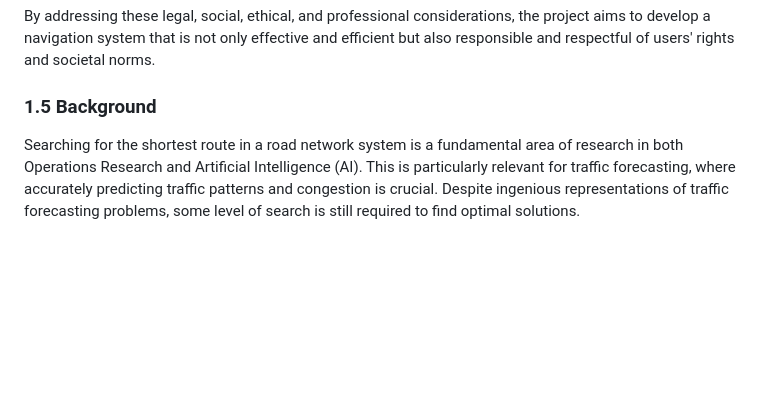
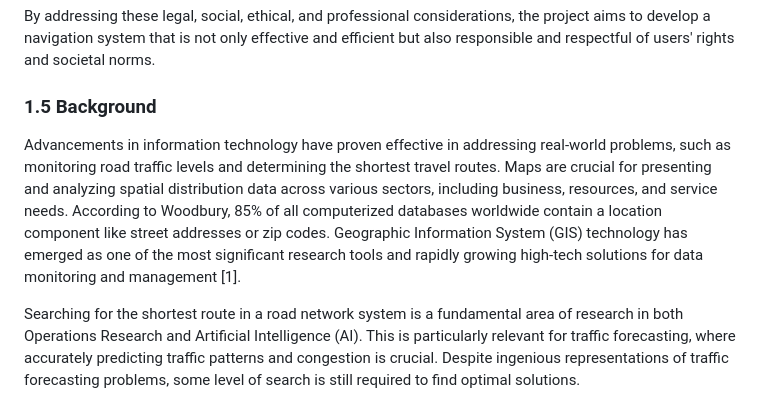
Before and after one commit to uzumstanley/Traffic-Forecasting-For-Road-Network, a Markdown page: README.md, the part around the change. GitHub-like rendering; blank space fills up the shorter version.

```diff
--- a/README.md
+++ b/README.md
@@ -157,6 +157,29 @@ By addressing these legal, social, ethical, and professional considerations, the
 
 
 ### 1.5 Background
+
+Advancements in information technology have proven effective in addressing real-world problems, such as monitoring road traffic levels and determining the shortest travel routes. Maps are crucial for presenting and analyzing spatial distribution data across various sectors, including business, resources, and service needs. According to Woodbury, 85% of all computerized databases worldwide contain a location component like street addresses or zip codes. Geographic Information System (GIS) technology has emerged as one of the most significant research tools and rapidly growing high-tech solutions for data monitoring and management [1].
+
+
+
+
+
+
+
+
+
+
+
+
+
+
+
+
+
+
+
+
+
 
 
 
```
